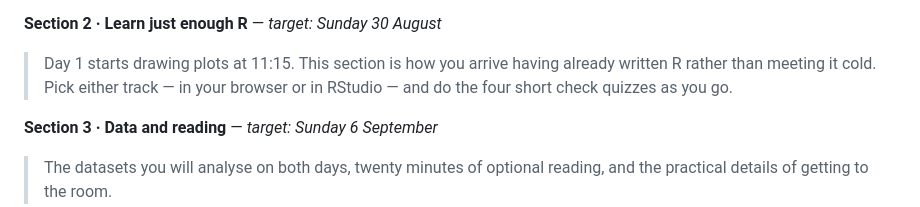
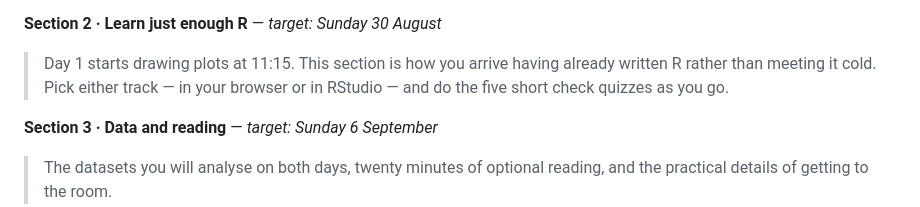
Before and after one commit to drarunmitra/MedEd_Conclave_2026, a Markdown page: moodle/activity-text.md, the part around the change. Rendered like a GitHub page.

Commit message:
docs(moodle): correct four to five check quizzes in the section 2 summary
There is one quiz per primer, five in all, each with four questions.

Co-Authored-By: Claude Opus 5 (1M context) <noreply@anthropic.com>

```diff
--- a/moodle/activity-text.md
+++ b/moodle/activity-text.md
@@ -34,7 +34,7 @@ before publishing.
 
 > Day 1 starts drawing plots at 11:15. This section is how you arrive having
 > already written R rather than meeting it cold. Pick either track — in your
-> browser or in RStudio — and do the four short check quizzes as you go.
+> browser or in RStudio — and do the five short check quizzes as you go.
 
 **Section 3 · Data and reading** — *target: Sunday 6 September*
 
```
